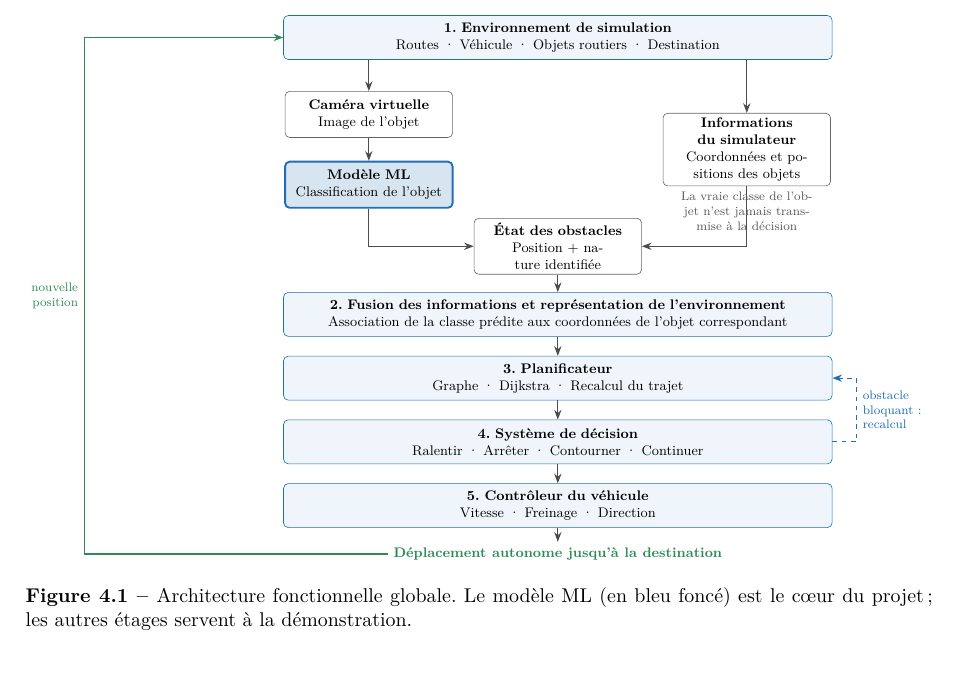
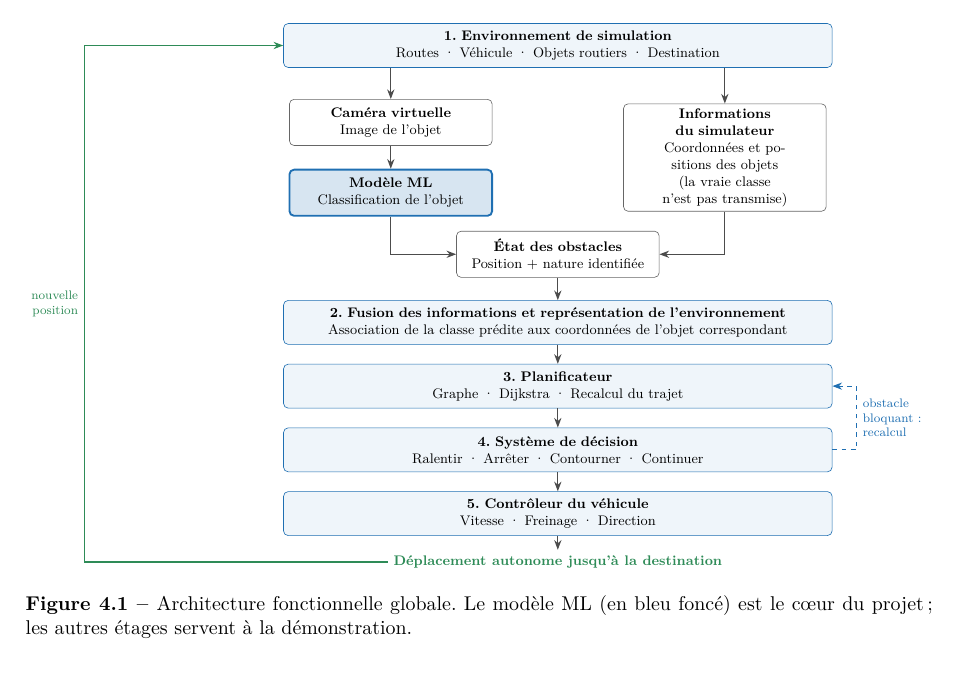
Before and after one commit to Claude20022002/AutoMaze_Ai, a LaTeX document (livrables/01_gonogo/main.tex, which reads livrables/01_gonogo/figures/architecture.tex): part of page 21 of 36, cut so that both start at the same text. Compiled offline with pdfLaTeX.

Commit message:
Ajustement des positions des blocs et mise à jour des descriptions dans le diagramme d'architecture pour une meilleure clarté.

```diff
--- a/livrables/01_gonogo/figures/architecture.tex
+++ b/livrables/01_gonogo/figures/architecture.tex
@@ -9,9 +9,9 @@
   ]
   \node[etage] (env) at (0,0) {\textbf{1. Environnement de simulation}\\Routes · Véhicule · Objets routiers · Destination};
 
-  \node[bloc] (camera) at (-4.3,-1.75) {\textbf{Caméra virtuelle}\\Image de l'objet};
-  \node[ml] (modele) at (-4.3,-3.35) {\textbf{Modèle ML}\\Classification de l'objet};
-  \node[bloc] (infos) at (4.3,-2.55) {\textbf{Informations du simulateur}\\Coordonnées et positions des objets};
+  \node[bloc] (camera) at (-3.8,-1.75) {\textbf{Caméra virtuelle}\\Image de l'objet};
+  \node[ml] (modele) at (-3.8,-3.35) {\textbf{Modèle ML}\\Classification de l'objet};
+  \node[bloc] (infos) at (3.8,-2.55) {\textbf{Informations du simulateur}\\Coordonnées et positions des objets\\(la vraie classe n'est pas transmise)};
   \node[bloc] (etat) at (0,-4.75) {\textbf{État des obstacles}\\Position + nature identifiée};
 
   \node[etage] (fusion) at (0,-6.3) {\textbf{2. Fusion des informations et représentation de l'environnement}\\Association de la classe prédite aux coordonnées de l'objet correspondant};
@@ -36,6 +36,4 @@
   % Le véhicule se déplace dans l'environnement : la boucle reprend
   \draw[fleche, draw=integration] (but.west) -- ++(-6.9,0) |- node[pos=0.25, left, font=\scriptsize, text=integration, align=right] {nouvelle\\position} (env.west);
 
-  % Ce que le simulateur ne transmet pas
-  \node[font=\scriptsize, text=black!65, align=center, text width=3.8cm] at (4.3,-3.95) {La vraie classe de l'objet n'est jamais transmise à la décision};
 \end{tikzpicture}
```
Also changed, not shown: livrables/01_gonogo/main.pdf, livrables/01_gonogo/figures/architecture.tex (2 more changed lines).
